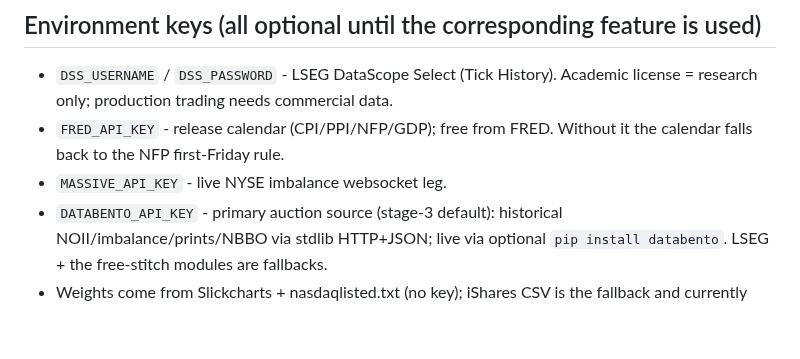
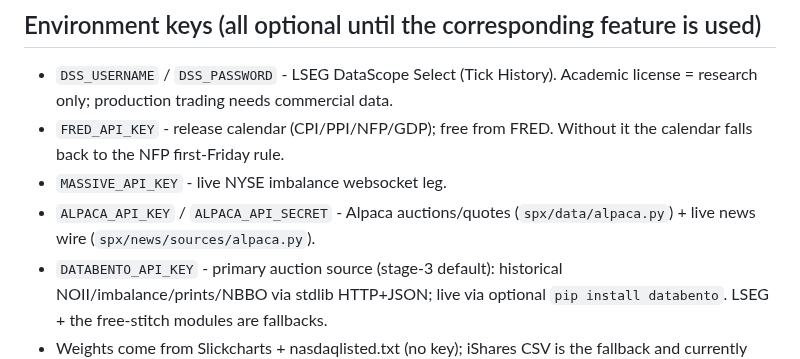
Before and after one commit to tr4m0ryp/SOQrates-polymarket-sp500-predictor, a Markdown page: CLAUDE.md, the part around the change. Rendered like a GitHub page; blank space fills up the shorter version.

Commit message:
docs(env): add Alpaca API key documentation
Changed 1 file(s) [repo]

  - CLAUDE.md

1 file changed, 2 insertions(+)

```diff
--- a/CLAUDE.md
+++ b/CLAUDE.md
@@ -105,6 +105,8 @@ python3 . stage3 --date D [--source {databento,lseg}]  # replica-vs-official (de
 - `FRED_API_KEY` - release calendar (CPI/PPI/NFP/GDP); free from FRED.
   Without it the calendar falls back to the NFP first-Friday rule.
 - `MASSIVE_API_KEY` - live NYSE imbalance websocket leg.
+- `ALPACA_API_KEY` / `ALPACA_API_SECRET` - Alpaca auctions/quotes
+  (`spx/data/alpaca.py`) + live news wire (`spx/news/sources/alpaca.py`).
 - `DATABENTO_API_KEY` - primary auction source (stage-3 default): historical
   NOII/imbalance/prints/NBBO via stdlib HTTP+JSON; live via optional
   `pip install databento`. LSEG + the free-stitch modules are fallbacks.
```
